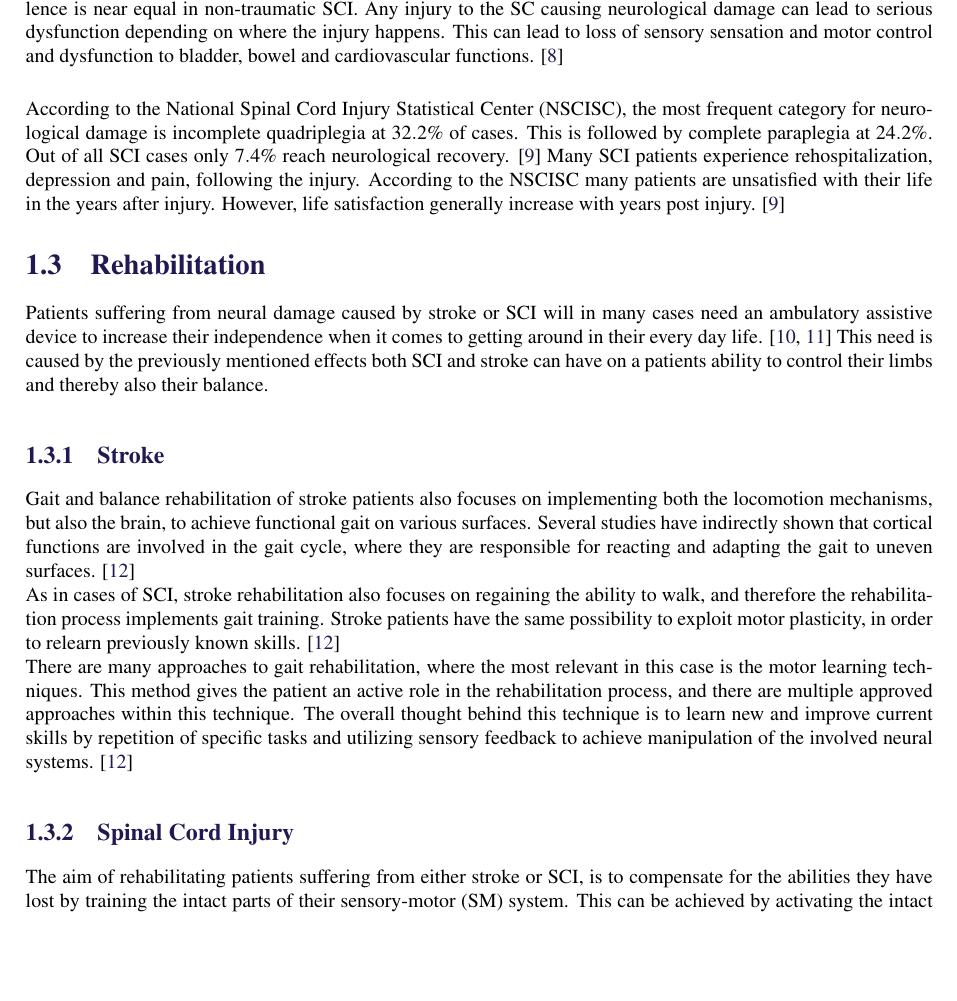
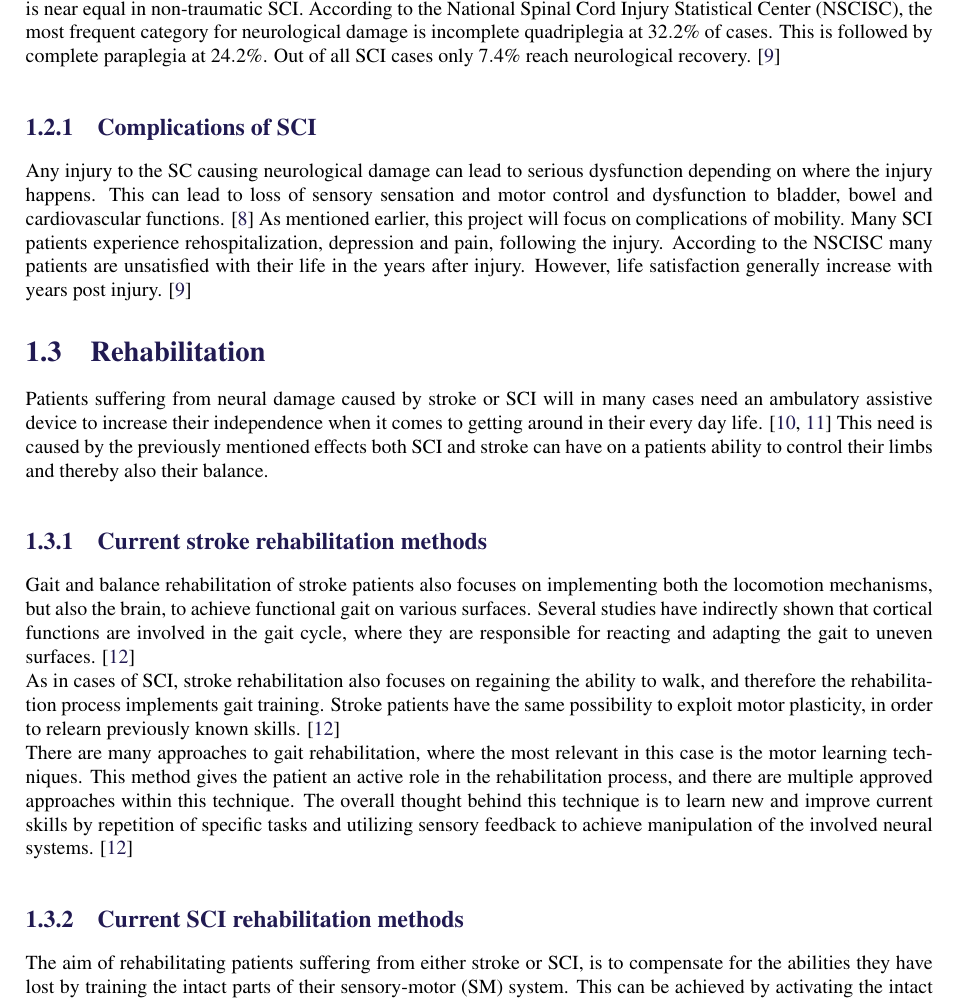
Before and after one commit to oliverDam/Canada-project, a LaTeX thesis (main.tex, which reads contents/aProblemanalysis/Rehab.tex, contents/aProblemanalysis/bSCI.tex): part of page 4 of 8, cut so that both start at the same text, the shorter picture padded with empty space. Compiled offline with pdfLaTeX.

Commit message:
changes, changes everywhere
removed project title from statusseminar frontpage.tex
removed section title from the statusseminar
added complication of SCI to SCI.tex
deleted prob.tex as it were not used
changed section titles for stroke and SCI subsections in Rehab.tex
made problemdefinition.tex

```diff
--- a/contents/aProblemanalysis/Rehab.tex
+++ b/contents/aProblemanalysis/Rehab.tex
@@ -3,13 +3,13 @@
 
 Patients suffering from neural damage caused by stroke or SCI will in many cases need an ambulatory assistive device to increase their independence when it comes to getting around in their every day life. \cite{Sandrini2018,Michael2005} This need is caused by the previously mentioned effects both SCI and stroke can have on a patients ability to control their limbs and thereby also their balance.
 
-\subsection{Stroke}
+\subsection{Current stroke rehabilitation methods}
 
 Gait and balance rehabilitation of stroke patients also focuses on implementing both the locomotion mechanisms, but also the brain, to achieve functional gait on various surfaces. Several studies have indirectly shown that cortical functions are involved in the gait cycle, where they are responsible for reacting and adapting the gait to uneven surfaces. \cite{Belda2011} \\
 As in cases of SCI, stroke rehabilitation also focuses on regaining the ability to walk, and therefore the rehabilitation process implements gait training. Stroke patients have the same possibility to exploit motor plasticity, in order to relearn previously known skills. \cite{Belda2011} \\
 There are many approaches to gait rehabilitation, where the most relevant in this case is the motor learning techniques. This method gives the patient an active role in the rehabilitation process, and there are multiple approved approaches within this technique. The overall thought behind this technique is to learn new and improve current skills by repetition of specific tasks and utilizing sensory feedback to achieve manipulation of the involved neural systems. \cite{Belda2011}
 
-\subsection{Spinal Cord Injury}
+\subsection{Current SCI rehabilitation methods}
 
 The aim of rehabilitating patients suffering from either stroke or SCI, is to compensate for the abilities they have lost by training the intact parts of their sensory-motor (SM) system. This can be achieved by activating the intact parts of the SM system with sensory cues recruiting both spinal and supra spinal connections. \cite{Sandrini2018}\\
 This approach has been shown to work in animal studies, where neural systems in the spinal cord responsible for locomotion were trained independently of the connection to the brain. These methods have been used as the foundation for the current training protocols to train functional movements such as walking in patients with incomplete SCI, meaning the training should make use of the neural plasticity. \cite{Sandrini2018}\\
--- a/contents/aProblemanalysis/bSCI.tex
+++ b/contents/aProblemanalysis/bSCI.tex
@@ -4,9 +4,10 @@
 
 The spinal cord (SC) is part of the central nervous system (CNS) together with the brain. The SC is connecting the brain to the rest of the body by connecting to the peripheral nervous system (PNS). It is responsible for leading nerve impulses between the brain and body, to modulate movements, sensory inputs and visceral innervation. The SC extends from the brain just below the cranium down the spine to the lumbar vertebrae one and two (L1-L2). From L1-L2 to the end of the spine at the coccyx vertebrae or tailbone, bundles of nerve fibres extend further. The vertebrae bones encapsulates and protects the SC. However, trauma to the spine can cause trauma to the SC as well. \cite{Weidner2017}
 
-The incidence for spinal cord injuries (SCI) ranges from 15 to 39 million a year in industrialized countries. Most traumatic causes are a result of traffic accidents, falls and violence. Causes for non-traumatic SCI are degenerative diseases and tumours. In prevalence of traumatic SCI, men outnumber women at a ratio of 3:1, while the prevalence is near equal in non-traumatic SCI. Any injury to the SC causing neurological damage can lead to serious dysfunction depending on where the injury happens. This can lead to loss of sensory sensation and motor control and dysfunction to bladder, bowel and cardiovascular functions. \cite{Weidner2017}
+The incidence for spinal cord injuries (SCI) ranges from 15 to 39 million a year in industrialized countries. Most traumatic causes are a result of traffic accidents, falls and violence. Causes for non-traumatic SCI are degenerative diseases and tumours. In prevalence of traumatic SCI, men outnumber women at a ratio of 3:1, while the prevalence is near equal in non-traumatic SCI. According to the National Spinal Cord Injury Statistical Center (NSCISC), the most frequent category for neurological damage is incomplete quadriplegia at $32.2\%$ of cases. This is followed by complete paraplegia at $24.2\%$. Out of all SCI cases only $7.4\%$ reach neurological recovery. \cite{NSCISC2017} %The NSCISC report included 32.727 cases
 
+\subsection{Complications of SCI}
 %loss of motor function lead to bad balance and poor performance of movements. this is bad for patients
 %assuming we have eralier in the report specified that we are focusing on movements, balanace and such
-According to the National Spinal Cord Injury Statistical Center (NSCISC), the most frequent category for neurological damage is incomplete quadriplegia at $32.2\%$ of cases. This is followed by complete paraplegia at $24.2\%$. Out of all SCI cases only $7.4\%$ reach neurological recovery. \cite{NSCISC2017} %The NSCISC report included 32.727 cases
+Any injury to the SC causing neurological damage can lead to serious dysfunction depending on where the injury happens. This can lead to loss of sensory sensation and motor control and dysfunction to bladder, bowel and cardiovascular functions. \cite{Weidner2017} As mentioned earlier, this project will focus on complications of mobility.
 Many SCI patients experience rehospitalization, depression and pain, following the injury. According to the NSCISC many patients are unsatisfied with their life in the years after injury. However, life satisfaction generally increase with years post injury. \cite{NSCISC2017}
```
Also changed, not shown: contents/aProblemanalysis/aStroke.tex (+1 -1 lines), contents/aProblemanalysis/cAssessingGait.tex (+1 -1 lines), contents/aProblemanalysis/prob.tex (deleted, +0 -4 lines), contents/aProblemanalysis/zProblemdefinition.tex (added, +8 -0 lines), formalities/frontpage.tex (+2 -2 lines), contents/aProblemanalysis/Rehab.tex (4 more changed lines), 1 other file.
